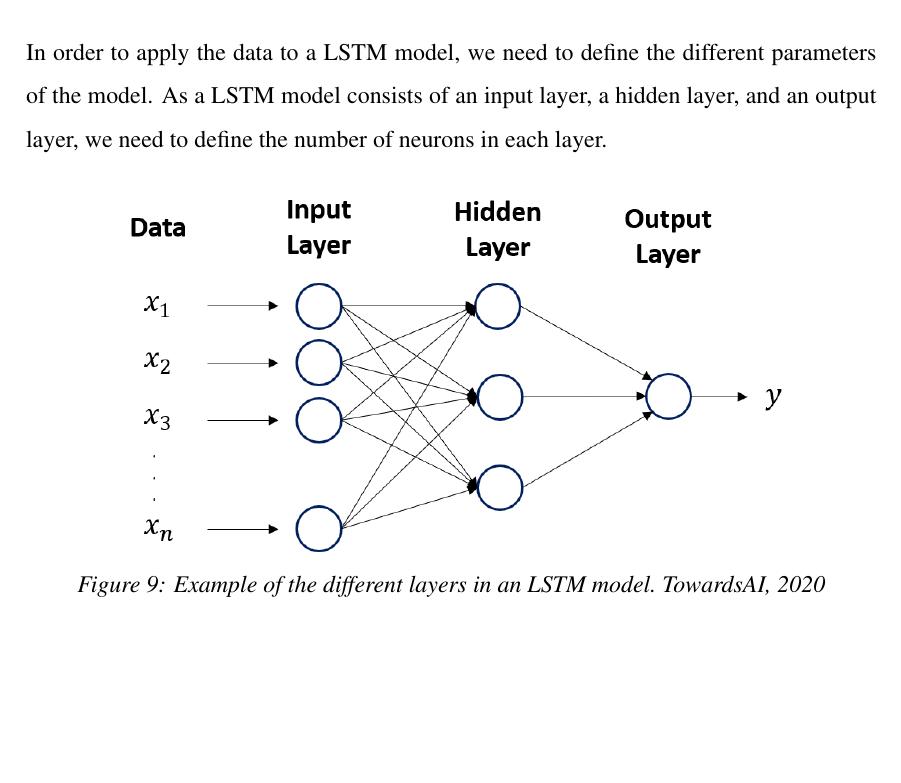
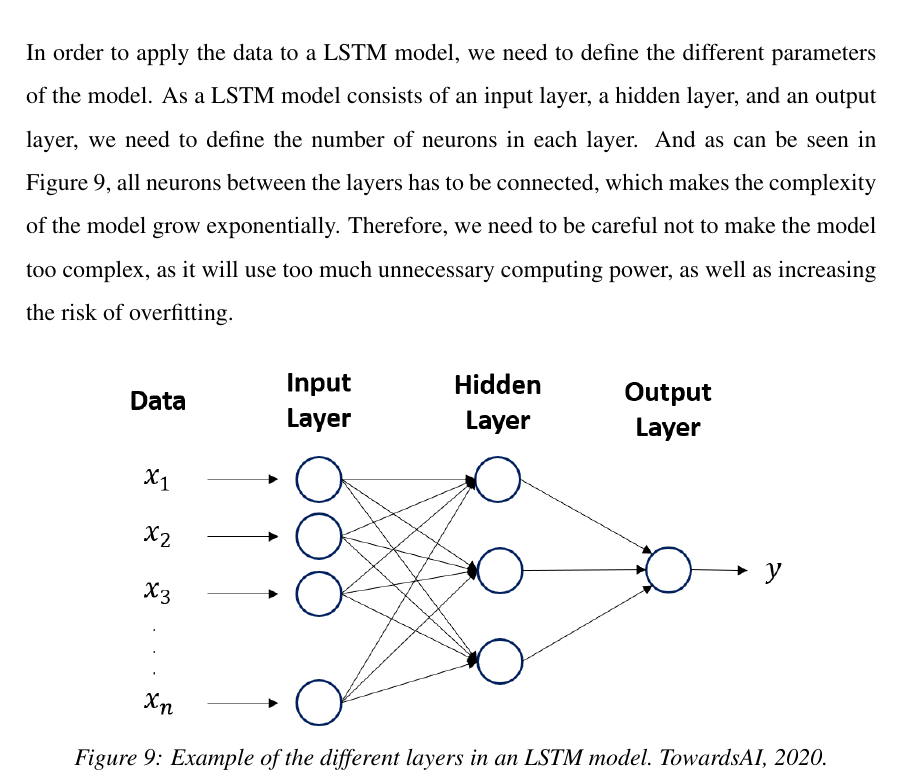
Before and after one commit to BachelorLaks/bachelor2023, a LaTeX document (main.tex, which reads Sections/Methodology.tex): part of page 26 of 29 before the commit and part of page 26 of 30 after it, cut so that both start at the same text, the shorter picture padded with empty space. Compiled offline with pdfLaTeX.

Commit message:
Small addition to LSTM and fixing main.bib

```diff
--- a/Sections/Methodology.tex
+++ b/Sections/Methodology.tex
@@ -104,10 +104,10 @@ One last way to expand on the ARIMA model in order to make it more accurate is t
 
 In order to measure the accuracy of these exogenous variables, we can follow the same procedure as before and compare both the AIC of different models as well as the root mean squared error of the predictions. Comparing the RMSE will probably prove to be a more accurate way of examining the accuracy of the models as AIC cannot handle different levels of differencing and will not work well to compare ARIMA with Tensorflow.~\parencite{brownlee_2017}
 \subsection{LSTM --- Tensorflow}\label{Tensorflow_Methodology}
-In order to apply the data to a LSTM model, we need to define the different parameters of the model. As a LSTM model consists of an input layer, a hidden layer, and an output layer, we need to define the number of neurons in each layer.
+In order to apply the data to a LSTM model, we need to define the different parameters of the model. As a LSTM model consists of an input layer, a hidden layer, and an output layer, we need to define the number of neurons in each layer. And as can be seen in Figure~\ref{fig:Layers}, all neurons between the layers has to be connected, which makes the complexity of the model grow exponentially. Therefore, we need to be careful not to make the model too complex, as it will use too much unnecessary computing power, as well as increasing the risk of overfitting.
 
 \begin{figure}[H]
     \centering
     \includegraphics[width=0.8\textwidth]{data/Figures/Neural networks/Layers_lstm.png}
-    \caption[Example of the different layers in an LSTM model.]{Example of the different layers in an LSTM model.~\cite{towardsai_2020}}\label{fig:Layers}
+    \caption[Example of the different layers in an LSTM model.]{Example of the different layers in an LSTM model.~\cite{towardsai_2020_1}.}\label{fig:Layers}
 \end{figure}
```
Also changed, not shown: references.bib (+1 -1 lines), Sections/Methodology.tex (3 more changed lines).
